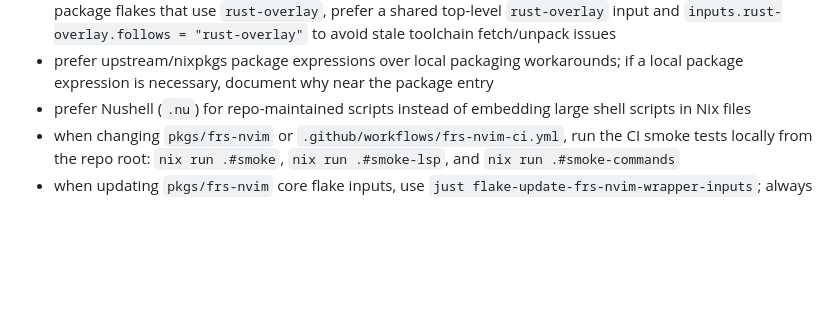
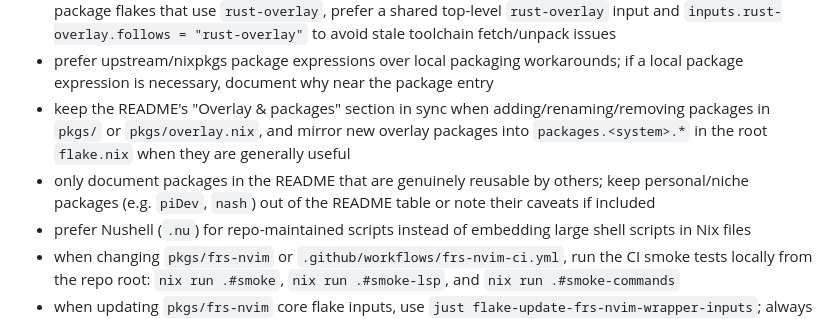
Before and after one commit to 0xferrous/my-nix, a Markdown page: AGENTS.md, the part around the change. GitHub-like rendering; blank space fills up the shorter version.

```diff
--- a/AGENTS.md
+++ b/AGENTS.md
@@ -16,6 +16,8 @@ Repo-wide instructions:
 - add new public Home Manager packages under `config/fr/home/packages/`, categorized by purpose (`cli-tools`, `dev`, `nix-tools`, `productivity`, `ai`, etc.) rather than by host; `linux.nix` is for Linux-only or platform-pinned packages, and `mac.nix` is reference-only and intentionally not imported
 - when adding flake-provided package inputs, make them follow this flake's `nixpkgs` where possible; for Rust-package flakes that use `rust-overlay`, prefer a shared top-level `rust-overlay` input and `inputs.rust-overlay.follows = "rust-overlay"` to avoid stale toolchain fetch/unpack issues
 - prefer upstream/nixpkgs package expressions over local packaging workarounds; if a local package expression is necessary, document why near the package entry
+- keep the README's "Overlay & packages" section in sync when adding/renaming/removing packages in `pkgs/` or `pkgs/overlay.nix`, and mirror new overlay packages into `packages.<system>.*` in the root `flake.nix` when they are generally useful
+- only document packages in the README that are genuinely reusable by others; keep personal/niche packages (e.g. `piDev`, `nash`) out of the README table or note their caveats if included
 - prefer Nushell (`.nu`) for repo-maintained scripts instead of embedding large shell scripts in Nix files
 - when changing `pkgs/frs-nvim` or `.github/workflows/frs-nvim-ci.yml`, run the CI smoke tests locally from the repo root: `nix run .#smoke`, `nix run .#smoke-lsp`, and `nix run .#smoke-commands`
 - when updating `pkgs/frs-nvim` core flake inputs, use `just flake-update-frs-nvim-wrapper-inputs`; always keep the `nixpkgs` and `nix-wrapper-modules` pins in the root `flake.lock` and `pkgs/frs-nvim/flake.lock` in sync, and verify the root `nixpkgs` node via `nodes.root.inputs.nixpkgs` rather than assuming it is named `nixpkgs`
```
Also changed, not shown: README.md (+58 -0 lines).
